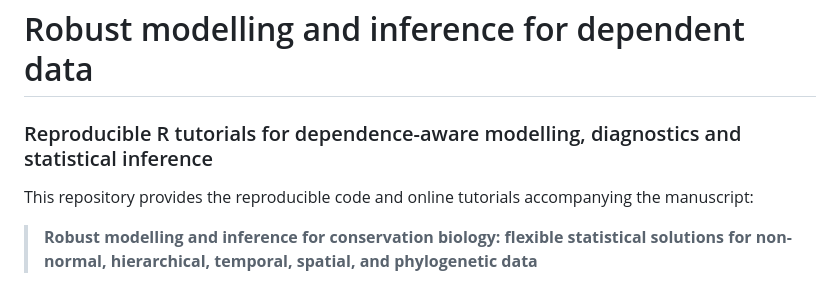
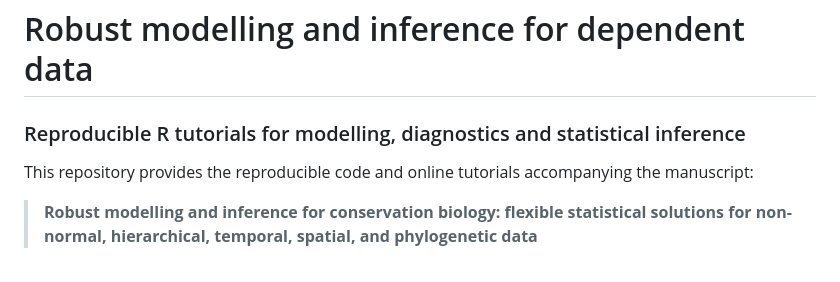
Before and after one commit to Yefeng0920/Robust_modelling_bio, a Markdown page: README.md, the part around the change. GitHub-like rendering.

```diff
--- a/README.md
+++ b/README.md
@@ -1,7 +1,7 @@
 
 # Robust modelling and inference for dependent data
 
-### Reproducible R tutorials for dependence-aware modelling, diagnostics and statistical inference
+### Reproducible R tutorials for modelling, diagnostics and statistical inference
 
 This repository provides the reproducible code and online tutorials accompanying the manuscript:
 
```
